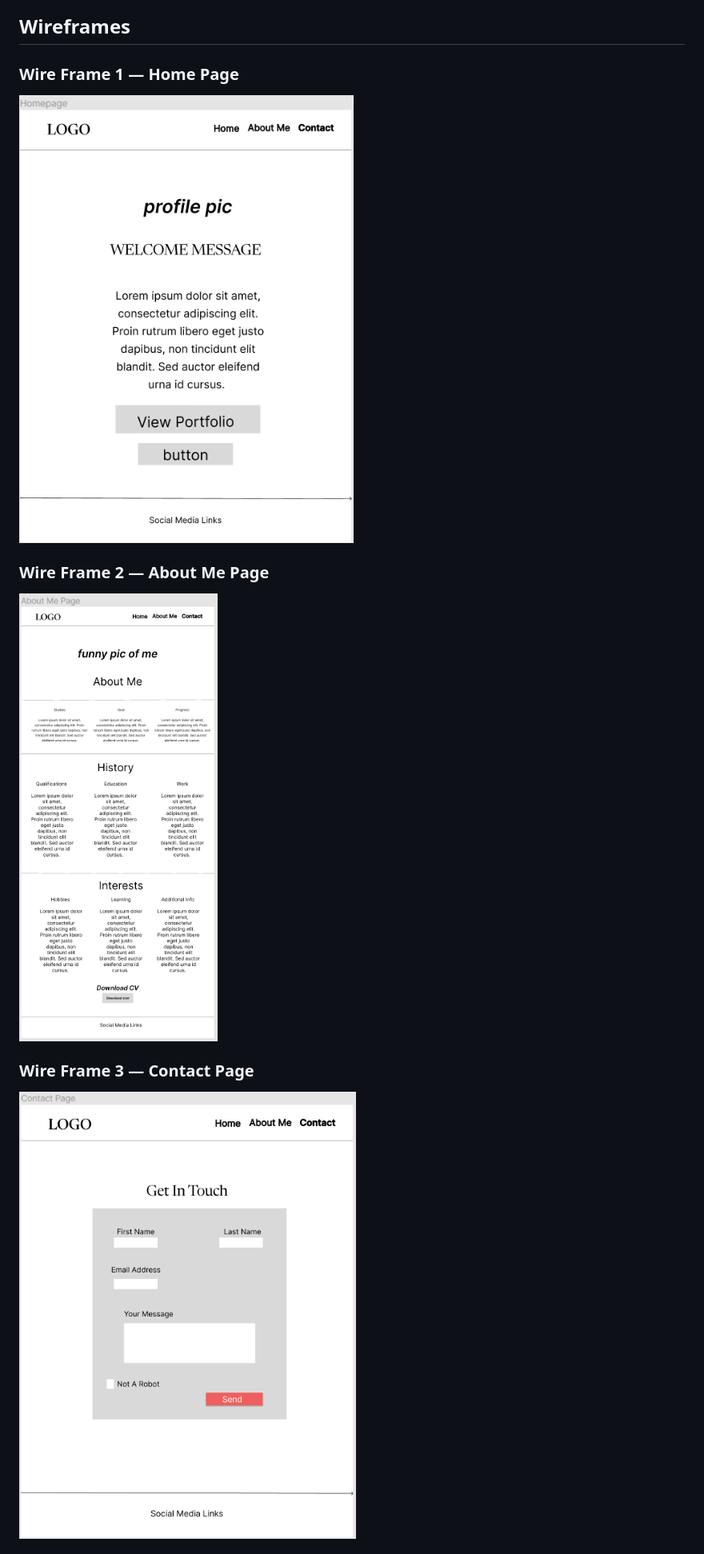
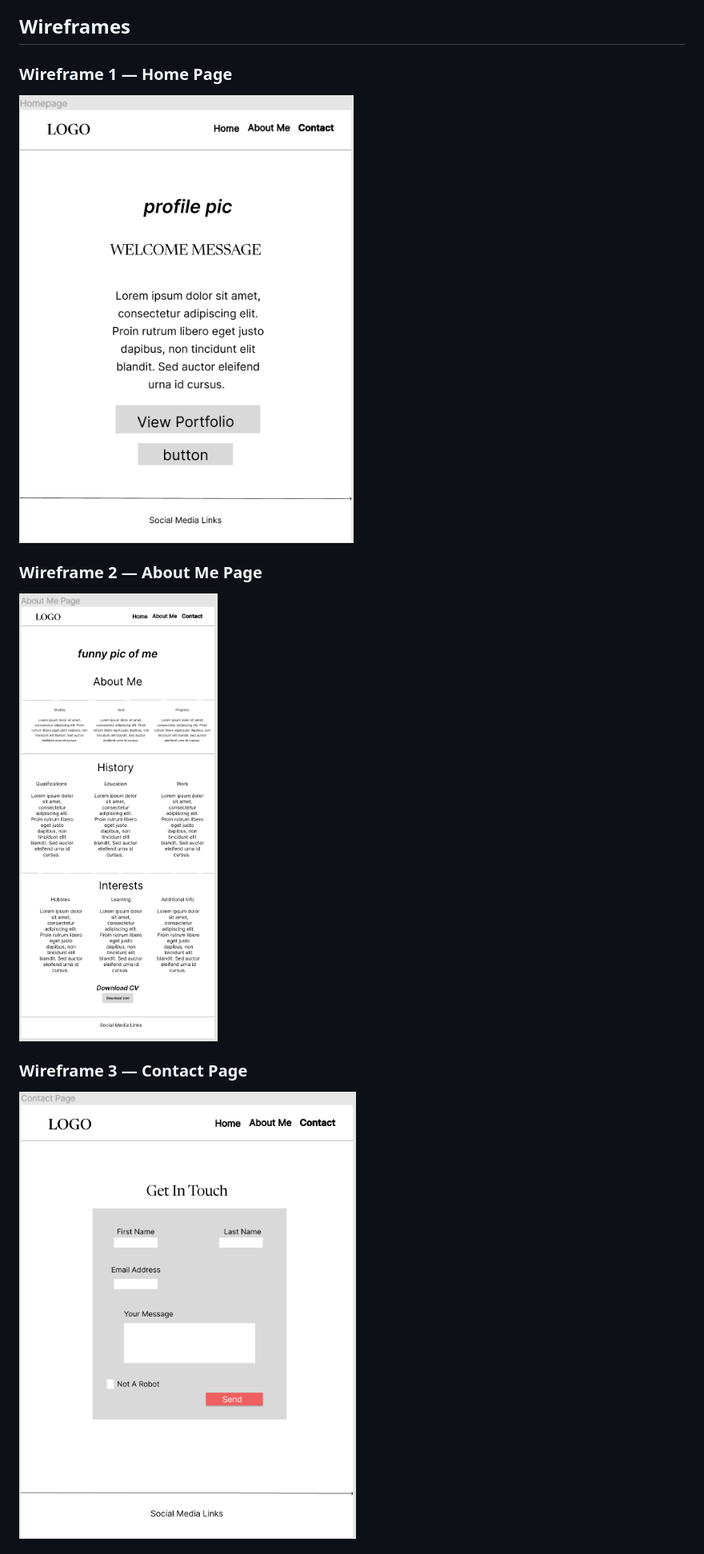
Before and after one commit to david-walters/Milestone-1-Code-Institute, a Markdown page: README.md, the part around the change printed below. Shown: that part at 80% size. GitHub-like rendering.

Commit message:
Corrected the typography and typos in the README file

```diff
--- a/README.md
+++ b/README.md
@@ -173,5 +180,5 @@ It highlighted to me unnecessary characters in the code and isolated tags which
 
 ## Wireframes
 
-### Wire Frame 1 — Home Page
+### Wireframe 1 — Home Page
 
@@ -179,3 +186,3 @@ It highlighted to me unnecessary characters in the code and isolated tags which
 
-### Wire Frame 2 — About Me Page
+### Wireframe 2 — About Me Page
 
@@ -183,3 +190,3 @@ It highlighted to me unnecessary characters in the code and isolated tags which
 
-### Wire Frame 3 — Contact Page
+### Wireframe 3 — Contact Page
 
```
Also changed, not shown: other parts of README.md (+31 -22 lines).
